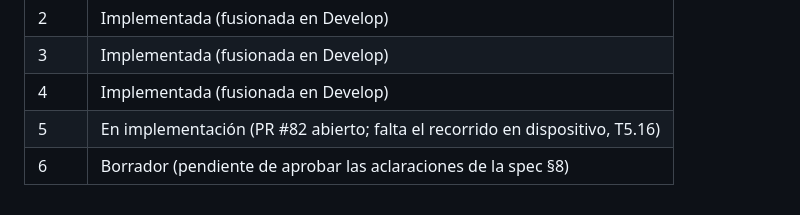
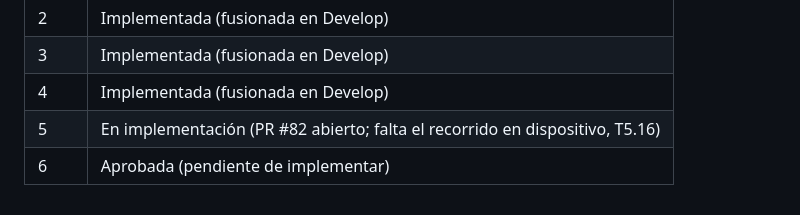
Before and after one commit to lincoln31/diabetapp-monolith, a Markdown page: specs/README.md, the part around the change. Drawn GitHub-style.

```diff
--- a/specs/README.md
+++ b/specs/README.md
@@ -66,4 +66,4 @@ Las palabras **DEBE**, **NO DEBE** y **PUEDE** en los requisitos tienen el senti
 | 3    | Implementada (fusionada en Develop) |
 | 4    | Implementada (fusionada en Develop) |
 | 5    | En implementación (PR #82 abierto; falta el recorrido en dispositivo, T5.16) |
-| 6    | Borrador (pendiente de aprobar las aclaraciones de la spec §8) |
+| 6    | Aprobada (pendiente de implementar) |
```
Also changed, not shown: specs/fase-6-reportes-hba1c/spec.md (+5 -5 lines), specs/fase-6-reportes-hba1c/tasks.md (+1 -1 lines).
